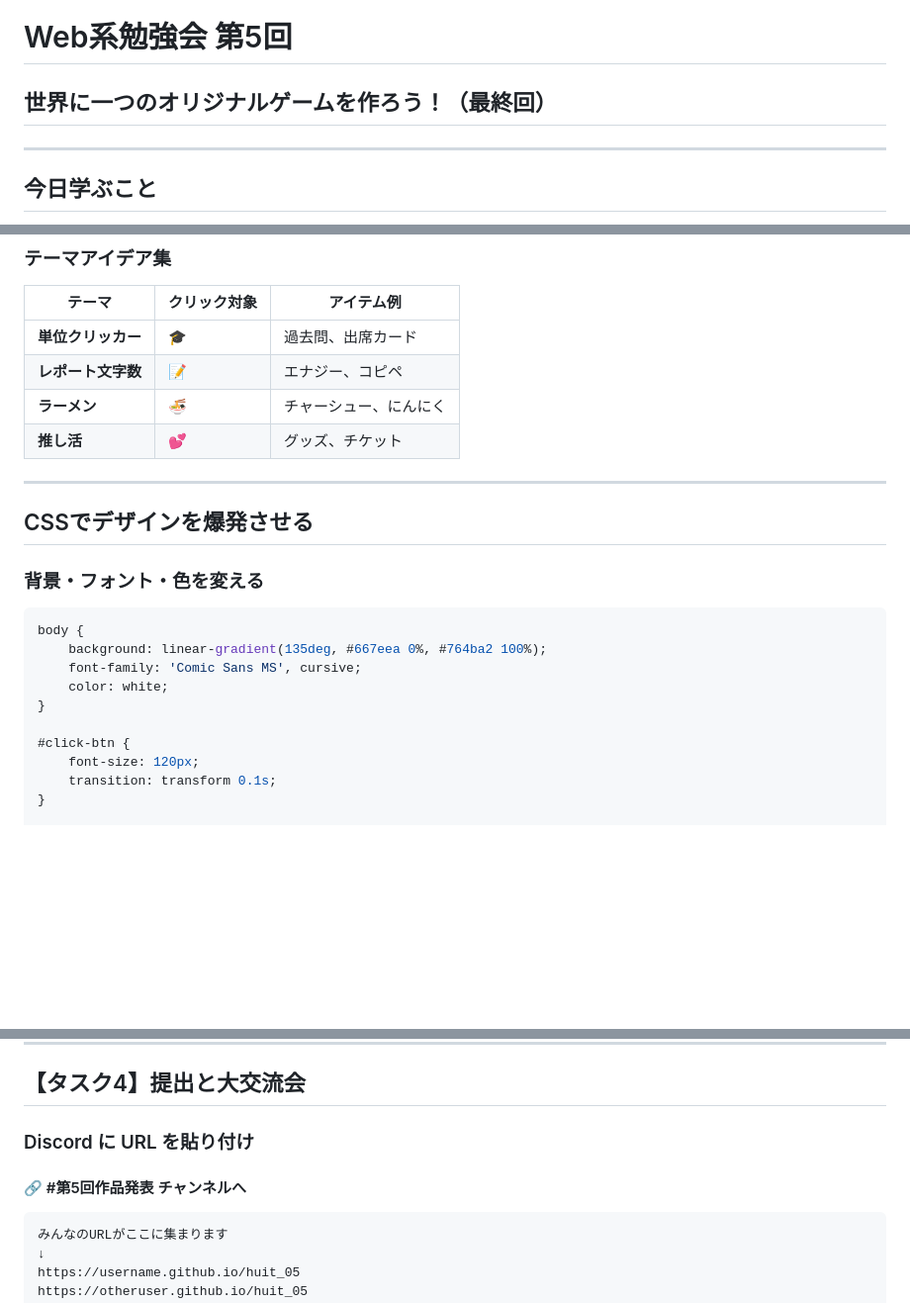
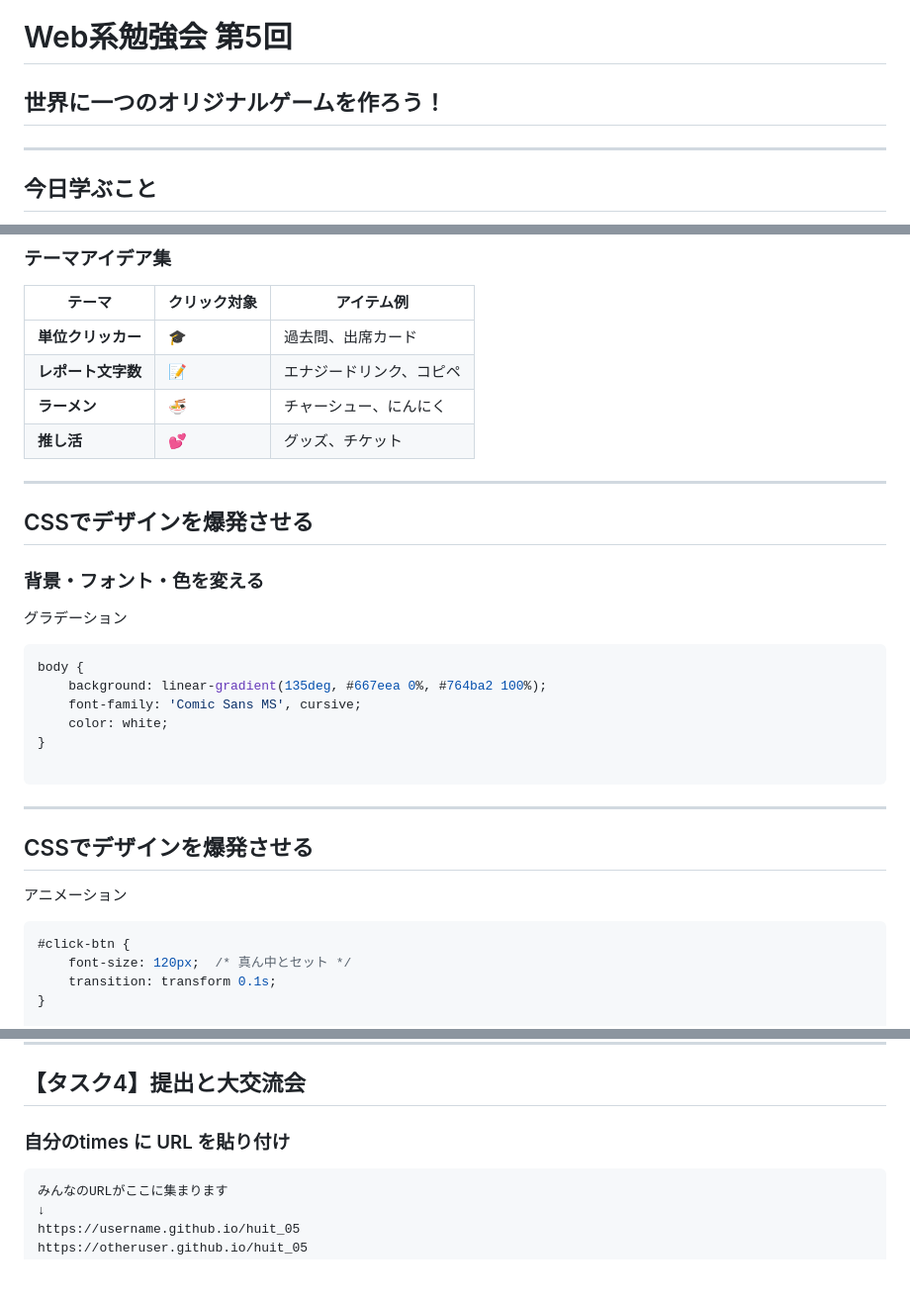
Before and after one commit to authagia/huit_05, a Markdown page: 第5回資料/05_Marpスライド.md, 3 parts joined by grey strips. Shown at 99% size. GitHub-like rendering; blank space fills up the shorter version.

````diff
--- a/第5回資料/05_Marpスライド.md
+++ b/第5回資料/05_Marpスライド.md
@@ -5,7 +5,7 @@ paginate: true
 ---
 
 # Web系勉強会 第5回
-## 世界に一つのオリジナルゲームを作ろう！（最終回）
+## 世界に一つのオリジナルゲームを作ろう！
 
 <!--
 対象: 第1回～第4回を終えた初学者
@@ -186,7 +187,7 @@ setInterval(() => {
 | テーマ | クリック対象 | アイテム例 |
 |--------|-----------|---------|
 | **単位クリッカー** | 🎓 | 過去問、出席カード |
-| **レポート文字数** | 📝 | エナジー、コピペ |
+| **レポート文字数** | 📝 | エナジードリンク、コピペ |
 | **ラーメン** | 🍜 | チャーシュー、にんにく |
 | **推し活** | 💕 | グッズ、チケット |
 
@@ -202,6 +203,8 @@ setInterval(() => {
 
 ### 背景・フォント・色を変える
 
+グラデーション
+
 ```css
 body {
     background: linear-gradient(135deg, #667eea 0%, #764ba2 100%);
@@ -209,8 +212,15 @@ body {
     color: white;
 }
 
+```
+
+---
+## CSSでデザインを爆発させる
+
+アニメーション
+```css
 #click-btn {
-    font-size: 120px;
+    font-size: 120px;  /* 真ん中とセット */
     transition: transform 0.1s;
 }
 
@@ -285,9 +295,7 @@ git push origin main
 
 ## 【タスク4】提出と大交流会
 
-### Discord に URL を貼り付け
-
-#### 🔗 #第5回作品発表 チャンネルへ
+### 自分のtimes に URL を貼り付け
 
 ```
 みんなのURLがここに集まります
````
Also changed, not shown: other parts of 第5回資料/05_Marpスライド.md (+9 -6 lines), 第4回資料/04_Marpスライド.md (+2 -26 lines).
